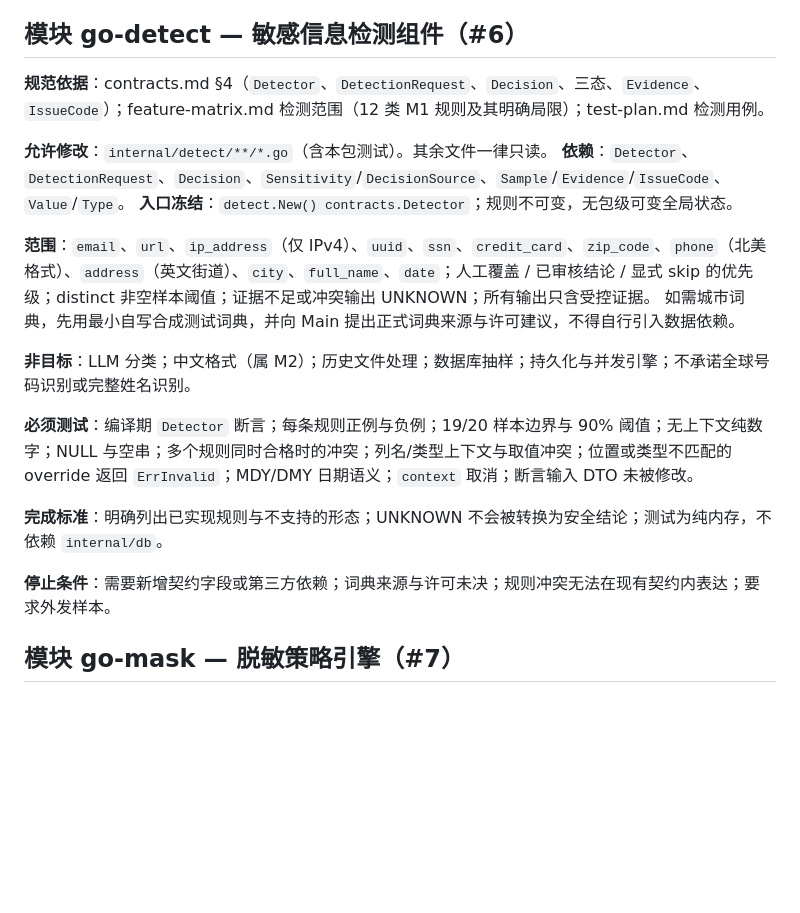
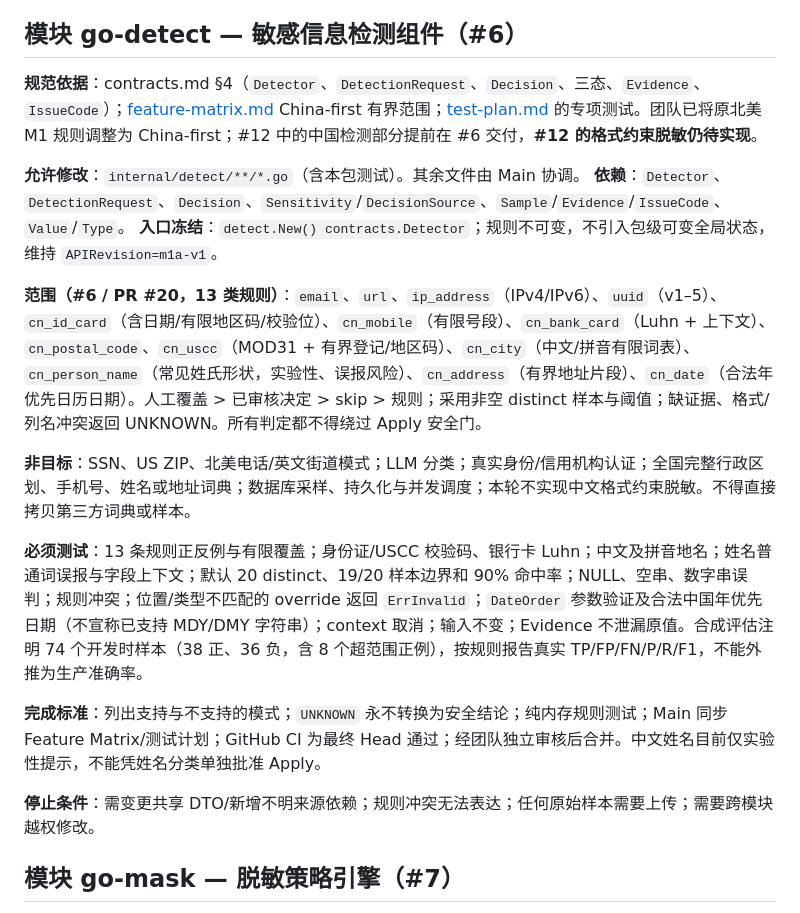
Before and after one commit to haoyuehx/maskriver, a Markdown page: docs/parallel-tasks.md, the part around the change. Drawn GitHub-style; blank space fills up the shorter version.

Commit message:
docs: revise detection lane for China-first issue 6

```diff
--- a/docs/parallel-tasks.md
+++ b/docs/parallel-tasks.md
@@ -44,22 +44,21 @@
 
 ## 模块 go-detect — 敏感信息检测组件（#6）
 
-**规范依据**：contracts.md §4（`Detector`、`DetectionRequest`、`Decision`、三态、`Evidence`、`IssueCode`）；feature-matrix.md 检测范围（12 类 M1 规则及其明确局限）；test-plan.md 检测用例。
+**规范依据**：contracts.md §4（`Detector`、`DetectionRequest`、`Decision`、三态、`Evidence`、`IssueCode`）；[feature-matrix.md](feature-matrix.md) China-first 有界范围；[test-plan.md](test-plan.md) 的专项测试。团队已将原北美 M1 规则调整为 China-first；#12 中的中国检测部分提前在 #6 交付，**#12 的格式约束脱敏仍待实现**。
 
-**允许修改**：`internal/detect/**/*.go`（含本包测试）。其余文件一律只读。
+**允许修改**：`internal/detect/**/*.go`（含本包测试）。其余文件由 Main 协调。
 **依赖**：`Detector`、`DetectionRequest`、`Decision`、`Sensitivity`/`DecisionSource`、`Sample`/`Evidence`/`IssueCode`、`Value`/`Type`。
-**入口冻结**：`detect.New() contracts.Detector`；规则不可变，无包级可变全局状态。
+**入口冻结**：`detect.New() contracts.Detector`；规则不可变，不引入包级可变全局状态，维持 `APIRevision=m1a-v1`。
 
-**范围**：`email`、`url`、`ip_address`（仅 IPv4）、`uuid`、`ssn`、`credit_card`、`zip_code`、`phone`（北美格式）、`address`（英文街道）、`city`、`full_name`、`date`；人工覆盖 / 已审核结论 / 显式 skip 的优先级；distinct 非空样本阈值；证据不足或冲突输出 UNKNOWN；所有输出只含受控证据。
-如需城市词典，先用最小自写合成测试词典，并向 Main 提出正式词典来源与许可建议，不得自行引入数据依赖。
+**范围（#6 / PR #20，13 类规则）**：`email`、`url`、`ip_address`（IPv4/IPv6）、`uuid`（v1–5）、`cn_id_card`（含日期/有限地区码/校验位）、`cn_mobile`（有限号段）、`cn_bank_card`（Luhn + 上下文）、`cn_postal_code`、`cn_uscc`（MOD31 + 有界登记/地区码）、`cn_city`（中文/拼音有限词表）、`cn_person_name`（常见姓氏形状，实验性、误报风险）、`cn_address`（有界地址片段）、`cn_date`（合法年优先日历日期）。人工覆盖 > 已审核决定 > skip > 规则；采用非空 distinct 样本与阈值；缺证据、格式/列名冲突返回 UNKNOWN。所有判定都不得绕过 Apply 安全门。
 
-**非目标**：LLM 分类；中文格式（属 M2）；历史文件处理；数据库抽样；持久化与并发引擎；不承诺全球号码识别或完整姓名识别。
+**非目标**：SSN、US ZIP、北美电话/英文街道模式；LLM 分类；真实身份/信用机构认证；全国完整行政区划、手机号、姓名或地址词典；数据库采样、持久化与并发调度；本轮不实现中文格式约束脱敏。不得直接拷贝第三方词典或样本。
 
-**必须测试**：编译期 `Detector` 断言；每条规则正例与负例；19/20 样本边界与 90% 阈值；无上下文纯数字；NULL 与空串；多个规则同时合格时的冲突；列名/类型上下文与取值冲突；位置或类型不匹配的 override 返回 `ErrInvalid`；MDY/DMY 日期语义；`context` 取消；断言输入 DTO 未被修改。
+**必须测试**：13 条规则正反例与有限覆盖；身份证/USCC 校验码、银行卡 Luhn；中文及拼音地名；姓名普通词误报与字段上下文；默认 20 distinct、19/20 样本边界和 90% 命中率；NULL、空串、数字串误判；规则冲突；位置/类型不匹配的 override 返回 `ErrInvalid`；`DateOrder` 参数验证及合法中国年优先日期（不宣称已支持 MDY/DMY 字符串）；context 取消；输入不变；Evidence 不泄漏原值。合成评估注明 74 个开发时样本（38 正、36 负，含 8 个超范围正例），按规则报告真实 TP/FP/FN/P/R/F1，不能外推为生产准确率。
 
-**完成标准**：明确列出已实现规则与不支持的形态；UNKNOWN 不会被转换为安全结论；测试为纯内存，不依赖 `internal/db`。
+**完成标准**：列出支持与不支持的模式；`UNKNOWN` 永不转换为安全结论；纯内存规则测试；Main 同步 Feature Matrix/测试计划；GitHub CI 为最终 Head 通过；经团队独立审核后合并。中文姓名目前仅实验性提示，不能凭姓名分类单独批准 Apply。
 
-**停止条件**：需要新增契约字段或第三方依赖；词典来源与许可未决；规则冲突无法在现有契约内表达；要求外发样本。
+**停止条件**：需变更共享 DTO/新增不明来源依赖；规则冲突无法表达；任何原始样本需要上传；需要跨模块越权修改。
 
 ## 模块 go-mask — 脱敏策略引擎（#7）
 
```
